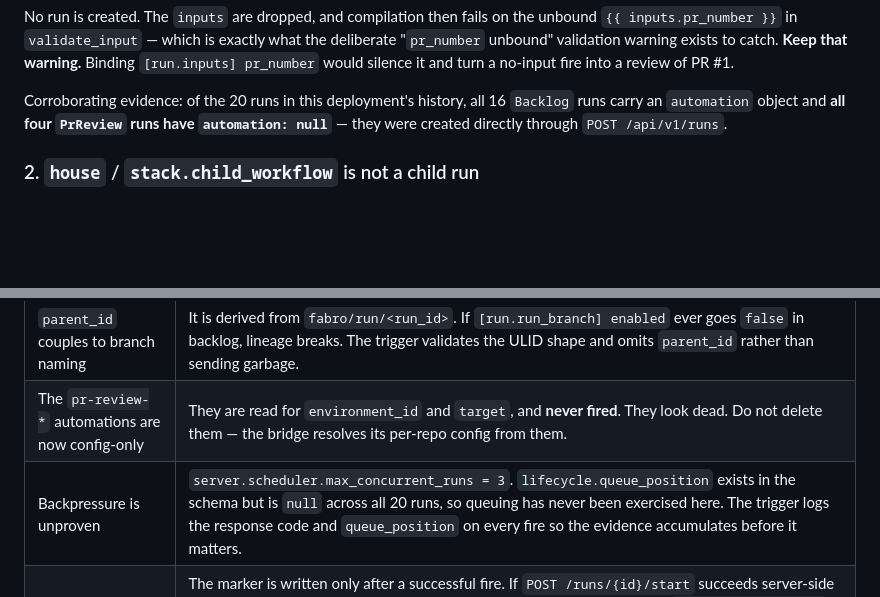
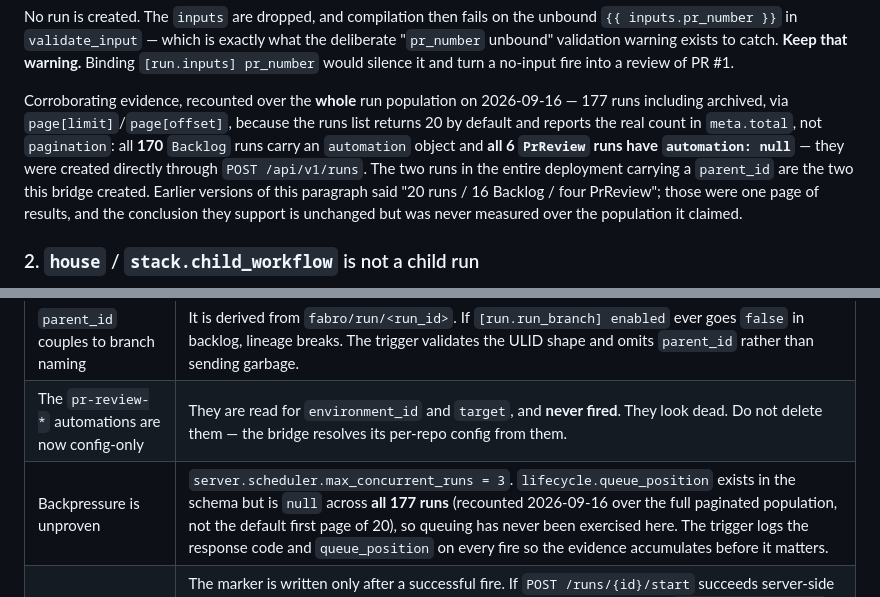
Before and after one commit to andrewthetechie/fabro-workflows, a Markdown page: docs/pr-review-bridge/00-overview-and-contracts.md, 2 parts joined by grey strips. Drawn GitHub-style; blank space fills up the shorter version.

```diff
--- a/docs/pr-review-bridge/00-overview-and-contracts.md
+++ b/docs/pr-review-bridge/00-overview-and-contracts.md
@@ -58,9 +58,15 @@ deliberate "`pr_number` unbound" validation warning exists to catch. **Keep that
 warning.** Binding `[run.inputs] pr_number` would silence it and turn a
 no-input fire into a review of PR #1.
 
-Corroborating evidence: of the 20 runs in this deployment's history, all 16 `Backlog`
-runs carry an `automation` object and **all four `PrReview` runs have
-`automation: null`** — they were created directly through `POST /api/v1/runs`.
+Corroborating evidence, recounted over the **whole** run population on 2026-09-16 —
+177 runs including archived, via `page[limit]`/`page[offset]`, because the runs list
+returns 20 by default and reports the real count in `meta.total`, not `pagination`:
+all **170** `Backlog` runs carry an `automation` object and **all 6 `PrReview` runs
+have `automation: null`** — they were created directly through `POST /api/v1/runs`.
+The two runs in the entire deployment carrying a `parent_id` are the two this bridge
+created. Earlier versions of this paragraph said "20 runs / 16 Backlog / four
+PrReview"; those were one page of results, and the conclusion they support is
+unchanged but was never measured over the population it claimed.
 
 ### 2. `house` / `stack.child_workflow` is not a child run
 
@@ -251,7 +257,7 @@ Only the **name** appears in this repo. The repo is public.
 | The token is visible to agents | `[run.environment.env]` reaches "command **and** agent execution". Every agent in a backlog sandbox can read `FABRO_API_TOKEN`. Accepted: that sandbox already holds a `GITHUB_TOKEN` with `contents: write` on four repositories, on a trusted single-tenant box. |
 | `parent_id` couples to branch naming | It is derived from `fabro/run/<run_id>`. If `[run.run_branch] enabled` ever goes `false` in backlog, lineage breaks. The trigger validates the ULID shape and omits `parent_id` rather than sending garbage. |
 | The `pr-review-*` automations are now config-only | They are read for `environment_id` and `target`, and **never fired**. They look dead. Do not delete them — the bridge resolves its per-repo config from them. |
-| Backpressure is unproven | `server.scheduler.max_concurrent_runs = 3`. `lifecycle.queue_position` exists in the schema but is `null` across all 20 runs, so queuing has never been exercised here. The trigger logs the response code and `queue_position` on every fire so the evidence accumulates before it matters. |
+| Backpressure is unproven | `server.scheduler.max_concurrent_runs = 3`. `lifecycle.queue_position` exists in the schema but is `null` across **all 177 runs** (recounted 2026-09-16 over the full paginated population, not the default first page of 20), so queuing has never been exercised here. The trigger logs the response code and `queue_position` on every fire so the evidence accumulates before it matters. |
 | A lost `start` response can leak a second review | The marker is written only after a successful fire. If `POST /runs/{id}/start` succeeds server-side but its response is lost, the trigger exits non-zero, writes no marker, and a `human_rescue → [P] Accept partial → open_pr` revisit fires a second review on the same PR — the double-`--force-with-lease` hazard the marker exists to prevent. Narrow, and reachable only on the rescue path. Accepted; the alternative is writing the marker before the fire, which converts every transient failure into a silently skipped review. |
 | Auto-merge is out of scope, not foreclosed | The terminal signal a future auto-merge stage would key on — the `ai-review-complete` label plus green CI — already exists and is unchanged by this stage. |
 
```
Also changed, not shown: docs/pr-review-bridge/10-update-deployment-log.md (+2 -1 lines), ops/README.md (+5 -2 lines).
